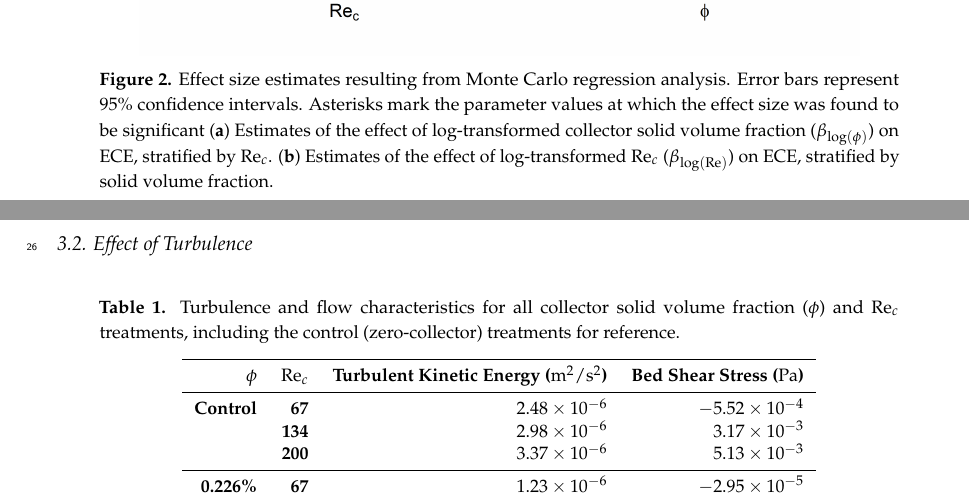
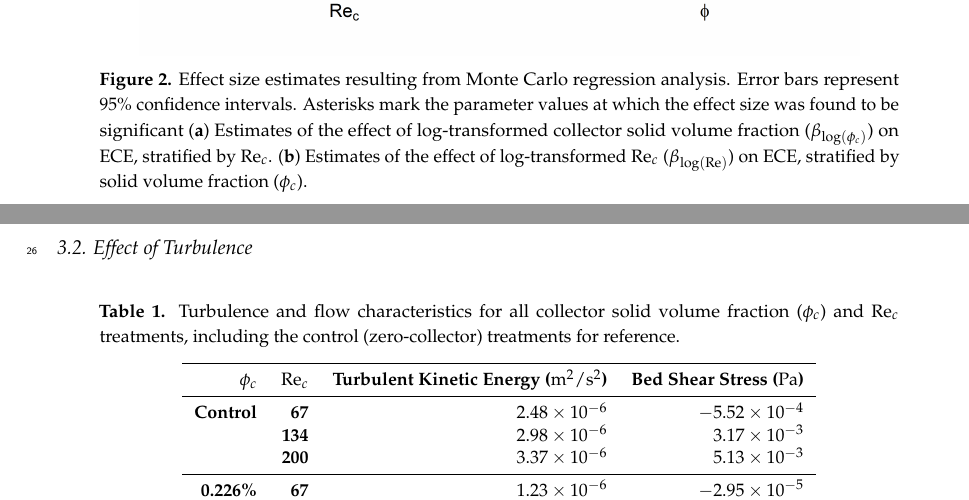
Before and after one commit to jmwingenroth/wingenroth-et-al-2021, a LaTeX paper (workingdraft/draft.tex): two parts of pages 2 and 3 of 3, joined at a grey line, cut so that both start at the same text. Compiled offline with pdfLaTeX.

Commit message:
Updates from Overleaf

```diff
--- a/workingdraft/draft.tex
+++ b/workingdraft/draft.tex
@@ -134,19 +134,19 @@ Monte Carlo analysis determined that there is a significant (null hypothesis: $\
 \begin{figure}[H]
 \centering
 \includegraphics[width=5in]{../pics/montecarlo.png}
-\caption{Effect size estimates resulting from Monte Carlo regression analysis. Error bars represent 95\% confidence intervals. Asterisks mark the parameter values at which the effect size was found to be significant (\textbf{a}) Estimates of the effect of log-transformed collector solid volume fraction ($\beta_{\log(\phi)}$) on ECE, stratified by $\Rey_c$. (\textbf{b}) Estimates of the effect of log-transformed $\Rey_c$ ($\beta_{\log(\Rey)}$) on ECE, stratified by solid volume fraction.}
+\caption{Effect size estimates resulting from Monte Carlo regression analysis. Error bars represent 95\% confidence intervals. Asterisks mark the parameter values at which the effect size was found to be significant (\textbf{a}) Estimates of the effect of log-transformed collector solid volume fraction ($\beta_{\log(\phi_c)}$) on ECE, stratified by $\Rey_c$. (\textbf{b}) Estimates of the effect of log-transformed $\Rey_c$ ($\beta_{\log(\Rey)}$) on ECE, stratified by solid volume fraction ($\phi_c$).}
 \label{fig:monte}
 \end{figure}
 
 \subsection{Effect of Turbulence}
 
 \begin{table}[H]
-\caption{Turbulence and flow characteristics for all collector solid volume fraction ($\phi$) and $\Rey_c$ treatments, including the control (zero-collector) treatments for reference.}
+\caption{Turbulence and flow characteristics for all collector solid volume fraction ($\phi_c$) and $\Rey_c$ treatments, including the control (zero-collector) treatments for reference.}
 \centering
 %% \tablesize{} %% You can specify the fontsize here, e.g., \tablesize{\footnotesize}. If commented out \small will be used.
 \begin{tabular}{>{\bfseries}r>{\bfseries}rrr}
 \toprule
-\textbf{$\phi$}&\textbf{$\Rey_c$}&\textbf{Turbulent Kinetic Energy (\SI{}{\metre^2/\second^2})}&\textbf{Bed Shear Stress (\SI{}{\pascal})}\\
+\textbf{$\phi_c$}&\textbf{$\Rey_c$}&\textbf{Turbulent Kinetic Energy (\SI{}{\metre^2/\second^2})}&\textbf{Bed Shear Stress (\SI{}{\pascal})}\\
 \midrule
 Control &   67  & \num{2.48d-6}&\num{-5.52d-4}\\
         &   134 & \num{2.98d-6}&\num{ 3.17d-3}\\
```
Also changed, not shown: workingdraft/draft.tex (4 more changed lines).
